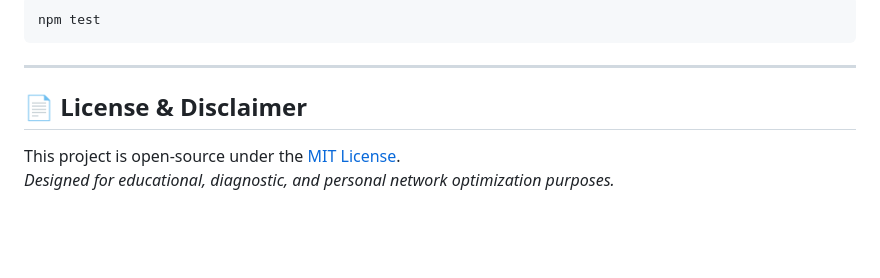
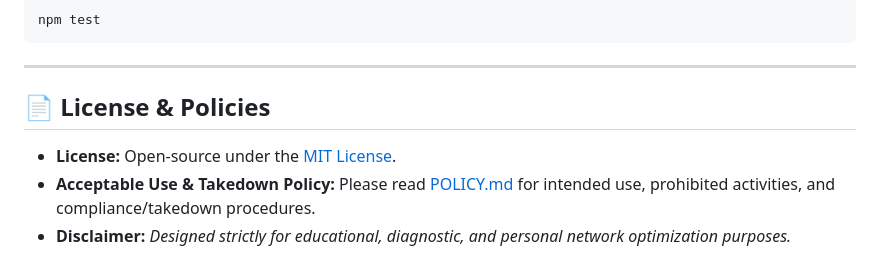
Before and after one commit to LalisaT/nexus-vpn-manager, a Markdown page: README.md, the part around the change. Drawn GitHub-style; blank space fills up the shorter version.

Commit message:
docs: add Acceptable Use and Takedown Policy (POLICY.md)

```diff
--- a/README.md
+++ b/README.md
@@ -79,7 +79,8 @@ npm test
 
 ---
 
-## 📄 License & Disclaimer
+## 📄 License & Policies
 
-This project is open-source under the [MIT License](LICENSE).
-*Designed for educational, diagnostic, and personal network optimization purposes.*
+- **License:** Open-source under the [MIT License](LICENSE).
+- **Acceptable Use & Takedown Policy:** Please read [POLICY.md](POLICY.md) for intended use, prohibited activities, and compliance/takedown procedures.
+- **Disclaimer:** *Designed strictly for educational, diagnostic, and personal network optimization purposes.*
```
Also changed, not shown: POLICY.md (added, +26 -0 lines).
